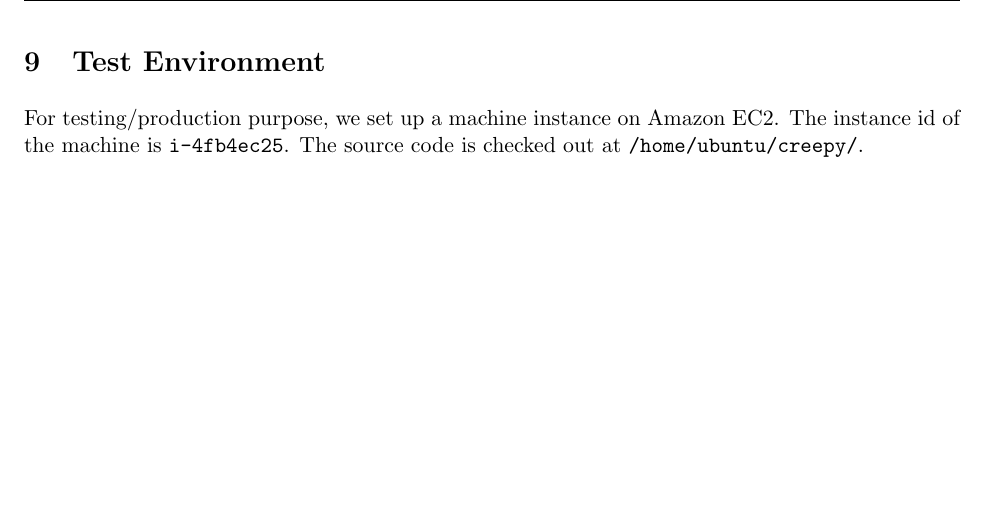
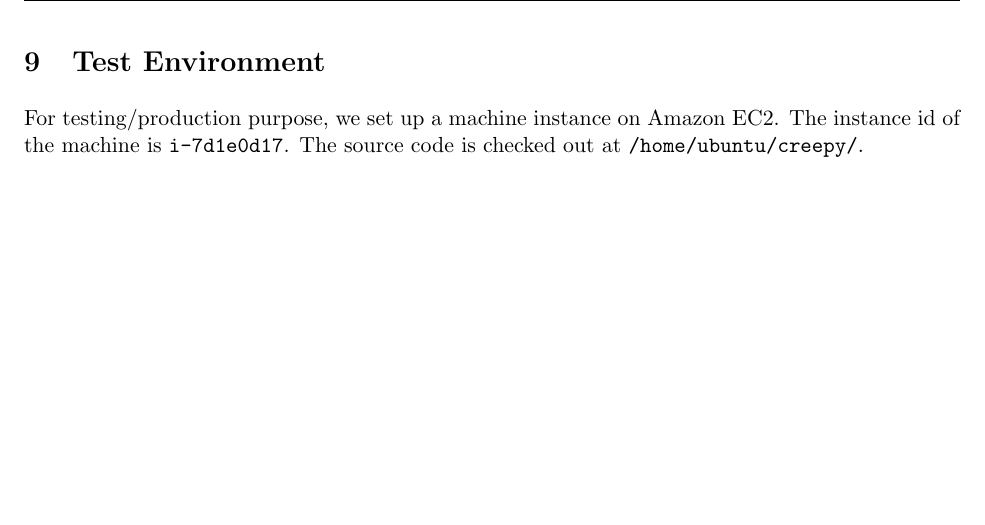
Before and after one commit to tvs/creepy, a LaTeX paper (doc/Project2.tex): part of page 6 of 6, cut so that both start at the same text. Compiled offline with pdfLaTeX.

Commit message:
changed instance id

```diff
--- a/doc/Project2.tex
+++ b/doc/Project2.tex
@@ -177,6 +177,6 @@ At the end of the three step process of tokenizer we save the generated tokens i
 \end{description}
 
 \section{Test Environment}
-For testing/production purpose, we set up a machine instance on Amazon EC2. The instance id of the machine is \texttt{i-4fb4ec25}. The source code is checked out at \texttt{/home/ubuntu/creepy/}.
+For testing/production purpose, we set up a machine instance on Amazon EC2. The instance id of the machine is \texttt{i-7d1e0d17}. The source code is checked out at \texttt{/home/ubuntu/creepy/}.
 
 \end{document}
```
Also changed, not shown: doc/Project2.pdf.
